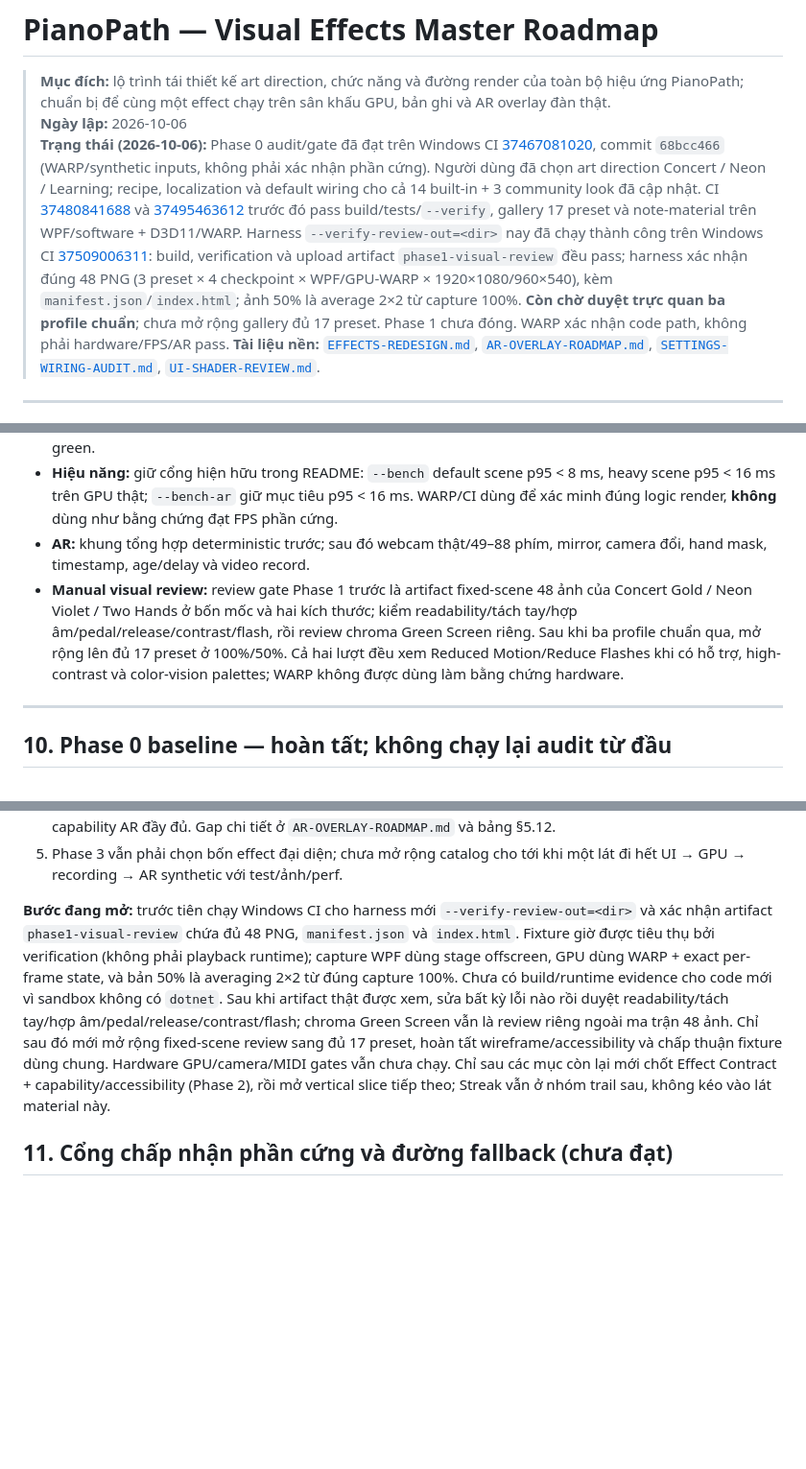
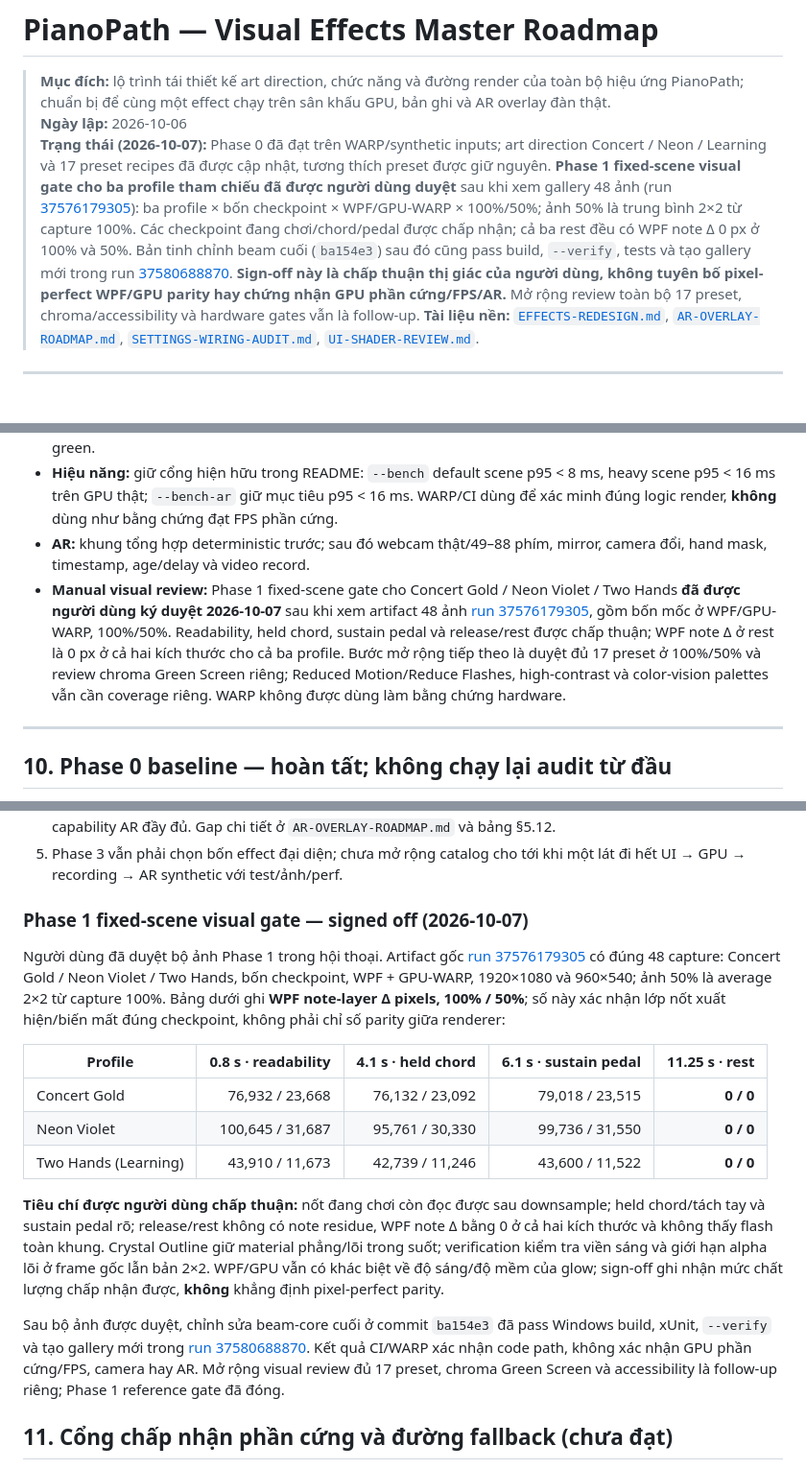
Before and after one commit to lxmtuu/PianoPath, a Markdown page: docs/VISUAL-EFFECTS-MASTER-ROADMAP.md, 3 parts joined by grey strips. Shown at 96% size. GitHub-like rendering; blank space fills up the shorter version.

Commit message:
docs: record Phase 1 visual sign-off [skip ci]
Co-authored-by: arena-agent <297053741+arena-agent@users.noreply.github.com>

```diff
--- a/docs/VISUAL-EFFECTS-MASTER-ROADMAP.md
+++ b/docs/VISUAL-EFFECTS-MASTER-ROADMAP.md
@@ -2,7 +2,7 @@
 
 > **Mục đích:** lộ trình tái thiết kế art direction, chức năng và đường render của toàn bộ hiệu ứng PianoPath; chuẩn bị để cùng một effect chạy trên sân khấu GPU, bản ghi và AR overlay đàn thật.
 > **Ngày lập:** 2026-10-06
-> **Trạng thái (2026-10-06):** Phase 0 audit/gate đã đạt trên Windows CI [37467081020](https://github.com/lxmtuu/PianoPath/actions/runs/37467081020), commit `68bcc466` (WARP/synthetic inputs, không phải xác nhận phần cứng). Người dùng đã chọn art direction Concert / Neon / Learning; recipe, localization và default wiring cho cả 14 built-in + 3 community look đã cập nhật. CI [37480841688](https://github.com/lxmtuu/PianoPath/actions/runs/37480841688) và [37495463612](https://github.com/lxmtuu/PianoPath/actions/runs/37495463612) trước đó pass build/tests/`--verify`, gallery 17 preset và note-material trên WPF/software + D3D11/WARP. Harness `--verify-review-out=<dir>` nay đã chạy thành công trên Windows CI [37509006311](https://github.com/lxmtuu/PianoPath/actions/runs/37509006311): build, verification và upload artifact `phase1-visual-review` đều pass; harness xác nhận đúng 48 PNG (3 preset × 4 checkpoint × WPF/GPU-WARP × 1920×1080/960×540), kèm `manifest.json`/`index.html`; ảnh 50% là average 2×2 từ capture 100%. **Còn chờ duyệt trực quan ba profile chuẩn**; chưa mở rộng gallery đủ 17 preset. Phase 1 chưa đóng. WARP xác nhận code path, không phải hardware/FPS/AR pass.
+> **Trạng thái (2026-10-07):** Phase 0 đã đạt trên WARP/synthetic inputs; art direction Concert / Neon / Learning và 17 preset recipes đã được cập nhật, tương thích preset được giữ nguyên. **Phase 1 fixed-scene visual gate cho ba profile tham chiếu đã được người dùng duyệt** sau khi xem gallery 48 ảnh (run [37576179305](https://github.com/lxmtuu/PianoPath/actions/runs/37576179305)): ba profile × bốn checkpoint × WPF/GPU-WARP × 100%/50%; ảnh 50% là trung bình 2×2 từ capture 100%. Các checkpoint đang chơi/chord/pedal được chấp nhận; cả ba rest đều có WPF note Δ 0 px ở 100% và 50%. Bản tinh chỉnh beam cuối (`ba154e3`) sau đó cũng pass build, `--verify`, tests và tạo gallery mới trong run [37580688870](https://github.com/lxmtuu/PianoPath/actions/runs/37580688870). **Sign-off này là chấp thuận thị giác của người dùng, không tuyên bố pixel-perfect WPF/GPU parity hay chứng nhận GPU phần cứng/FPS/AR.** Mở rộng review toàn bộ 17 preset, chroma/accessibility và hardware gates vẫn là follow-up.
 > **Tài liệu nền:** [`EFFECTS-REDESIGN.md`](EFFECTS-REDESIGN.md), [`AR-OVERLAY-ROADMAP.md`](AR-OVERLAY-ROADMAP.md), [`SETTINGS-WIRING-AUDIT.md`](SETTINGS-WIRING-AUDIT.md), [`UI-SHADER-REVIEW.md`](UI-SHADER-REVIEW.md).
 
 ---
@@ -443,7 +443,7 @@ Chốt hành vi + anchor
 - **Ảnh:** deterministic `--snapshot`/preset gallery; so sánh before/after, nhất là preset mặc định và chroma green.
 - **Hiệu năng:** giữ cổng hiện hữu trong README: `--bench` default scene p95 < 8 ms, heavy scene p95 < 16 ms trên GPU thật; `--bench-ar` giữ mục tiêu p95 < 16 ms. WARP/CI dùng để xác minh đúng logic render, **không** dùng như bằng chứng đạt FPS phần cứng.
 - **AR:** khung tổng hợp deterministic trước; sau đó webcam thật/49–88 phím, mirror, camera đổi, hand mask, timestamp, age/delay và video record.
-- **Manual visual review:** review gate Phase 1 trước là artifact fixed-scene 48 ảnh của Concert Gold / Neon Violet / Two Hands ở bốn mốc và hai kích thước; kiểm readability/tách tay/hợp âm/pedal/release/contrast/flash, rồi review chroma Green Screen riêng. Sau khi ba profile chuẩn qua, mở rộng lên đủ 17 preset ở 100%/50%. Cả hai lượt đều xem Reduced Motion/Reduce Flashes khi có hỗ trợ, high-contrast và color-vision palettes; WARP không được dùng làm bằng chứng hardware.
+- **Manual visual review:** Phase 1 fixed-scene gate cho Concert Gold / Neon Violet / Two Hands **đã được người dùng ký duyệt 2026-10-07** sau khi xem artifact 48 ảnh [run 37576179305](https://github.com/lxmtuu/PianoPath/actions/runs/37576179305), gồm bốn mốc ở WPF/GPU-WARP, 100%/50%. Readability, held chord, sustain pedal và release/rest được chấp thuận; WPF note Δ ở rest là 0 px ở cả hai kích thước cho cả ba profile. Bước mở rộng tiếp theo là duyệt đủ 17 preset ở 100%/50% và review chroma Green Screen riêng; Reduced Motion/Reduce Flashes, high-contrast và color-vision palettes vẫn cần coverage riêng. WARP không được dùng làm bằng chứng hardware.
 
 ---
 
@@ -464,7 +464,19 @@ Các kết quả/artefact cần giữ làm nguồn sự thật:
 4. `GpuArLayer` hiện chủ yếu project note/key geometry; ambient screen-space và stage lifecycle chưa có capability AR đầy đủ. Gap chi tiết ở `AR-OVERLAY-ROADMAP.md` và bảng §5.12.
 5. Phase 3 vẫn phải chọn bốn effect đại diện; chưa mở rộng catalog cho tới khi một lát đi hết UI → GPU → recording → AR synthetic với test/ảnh/perf.
 
-**Bước đang mở:** trước tiên chạy Windows CI cho harness mới `--verify-review-out=<dir>` và xác nhận artifact `phase1-visual-review` chứa đủ 48 PNG, `manifest.json` và `index.html`. Fixture giờ được tiêu thụ bởi verification (không phải playback runtime); capture WPF dùng stage offscreen, GPU dùng WARP + exact per-frame state, và bản 50% là averaging 2×2 từ đúng capture 100%. Chưa có build/runtime evidence cho code mới vì sandbox không có `dotnet`. Sau khi artifact thật được xem, sửa bất kỳ lỗi nào rồi duyệt readability/tách tay/hợp âm/pedal/release/contrast/flash; chroma Green Screen vẫn là review riêng ngoài ma trận 48 ảnh. Chỉ sau đó mới mở rộng fixed-scene review sang đủ 17 preset, hoàn tất wireframe/accessibility và chấp thuận fixture dùng chung. Hardware GPU/camera/MIDI gates vẫn chưa chạy. Chỉ sau các mục còn lại mới chốt Effect Contract + capability/accessibility (Phase 2), rồi mở vertical slice tiếp theo; Streak vẫn ở nhóm trail sau, không kéo vào lát material này.
+### Phase 1 fixed-scene visual gate — signed off (2026-10-07)
+
+Người dùng đã duyệt bộ ảnh Phase 1 trong hội thoại. Artifact gốc [run 37576179305](https://github.com/lxmtuu/PianoPath/actions/runs/37576179305) có đúng 48 capture: Concert Gold / Neon Violet / Two Hands, bốn checkpoint, WPF + GPU-WARP, 1920×1080 và 960×540; ảnh 50% là average 2×2 từ capture 100%. Bảng dưới ghi **WPF note-layer Δ pixels, 100% / 50%**; số này xác nhận lớp nốt xuất hiện/biến mất đúng checkpoint, không phải chỉ số parity giữa renderer:
+
+| Profile | 0.8 s · readability | 4.1 s · held chord | 6.1 s · sustain pedal | 11.25 s · rest |
+|---|---:|---:|---:|---:|
+| Concert Gold | 76,932 / 23,668 | 76,132 / 23,092 | 79,018 / 23,515 | **0 / 0** |
+| Neon Violet | 100,645 / 31,687 | 95,761 / 30,330 | 99,736 / 31,550 | **0 / 0** |
+| Two Hands (Learning) | 43,910 / 11,673 | 42,739 / 11,246 | 43,600 / 11,522 | **0 / 0** |
+
+**Tiêu chí được người dùng chấp thuận:** nốt đang chơi còn đọc được sau downsample; held chord/tách tay và sustain pedal rõ; release/rest không có note residue, WPF note Δ bằng 0 ở cả hai kích thước và không thấy flash toàn khung. Crystal Outline giữ material phẳng/lõi trong suốt; verification kiểm tra viền sáng và giới hạn alpha lõi ở frame gốc lẫn bản 2×2. WPF/GPU vẫn có khác biệt về độ sáng/độ mềm của glow; sign-off ghi nhận mức chất lượng chấp nhận được, **không** khẳng định pixel-perfect parity.
+
+Sau bộ ảnh được duyệt, chỉnh sửa beam-core cuối ở commit `ba154e3` đã pass Windows build, xUnit, `--verify` và tạo gallery mới trong [run 37580688870](https://github.com/lxmtuu/PianoPath/actions/runs/37580688870). Kết quả CI/WARP xác nhận code path, không xác nhận GPU phần cứng/FPS, camera hay AR. Mở rộng visual review đủ 17 preset, chroma Green Screen và accessibility là follow-up riêng; Phase 1 reference gate đã đóng.
 
 ## 11. Cổng chấp nhận phần cứng và đường fallback (chưa đạt)
 
```
Also changed, not shown: other parts of docs/VISUAL-EFFECTS-MASTER-ROADMAP.md (+1 -1 lines).
